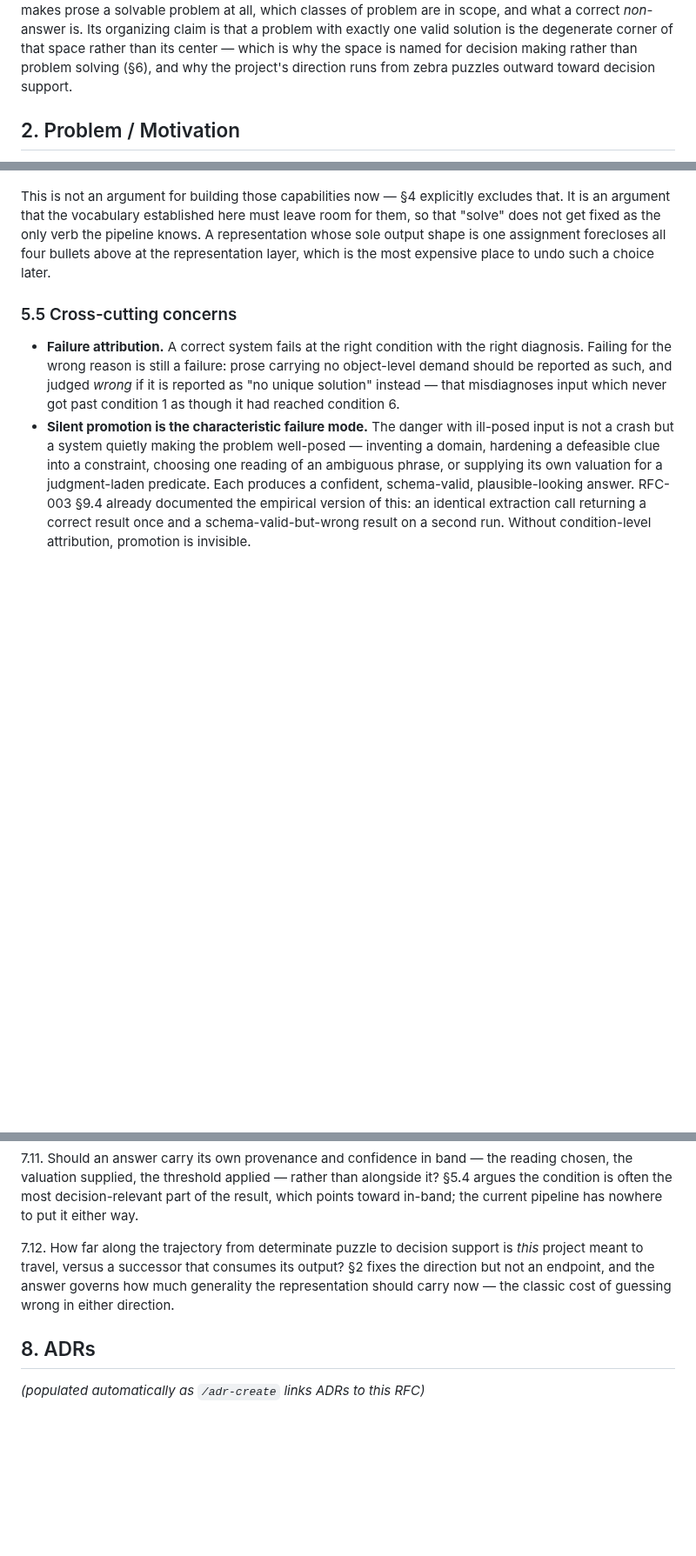
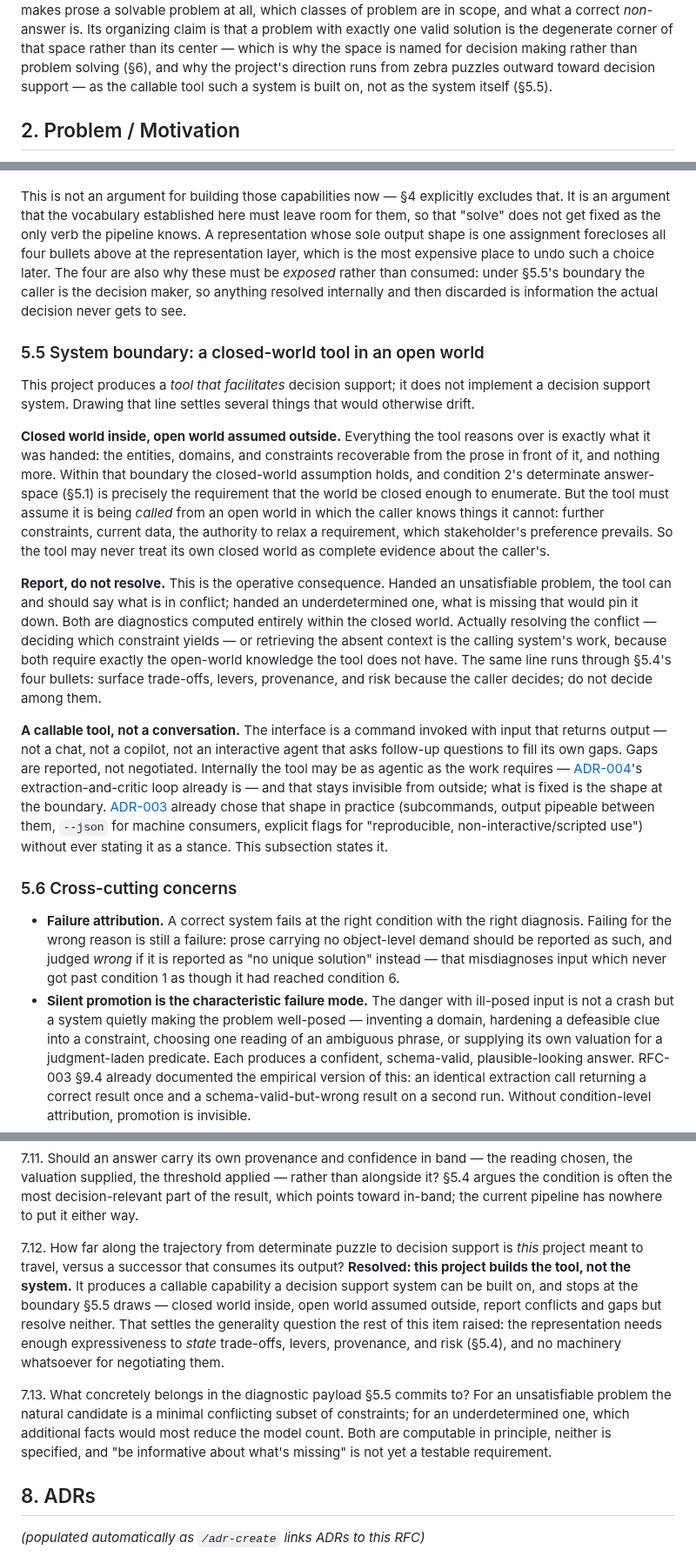
Before and after one commit to akollegger/zebra-space, a Markdown page: design/rfc/RFC-004-computational-decision-making.md, 3 parts joined by grey strips. Shown at 87% size. Rendered like a GitHub page; blank space fills up the shorter version.

Commit message:
RFC-004: fix the system boundary — a closed-world tool, not a system
Resolves open question 7.12. This project builds the tool, not the
decision support system: a callable capability such a system is built
on.

New 5.5 states the boundary. Closed world inside — the tool reasons only
over what it was handed, and condition 2's determinate answer-space is
exactly the requirement that the world be closed enough to enumerate.
Open world assumed outside — the caller knows things the tool cannot
(further constraints, current data, authority to relax a requirement,
whose preference prevails), so the tool may never treat its own closed
world as complete evidence about the caller's.

Operatively: report, do not resolve. Given an unsatisfiable problem, say
what conflicts; given an underdetermined one, what is missing. Resolving
the conflict or retrieving the context needs the open-world knowledge the
tool lacks, so both belong to the caller. A callable tool, not a
conversation — internally as agentic as needed (ADR-004's critic loop
already is), but no chat, no copilot, no follow-up questions. ADR-003
already chose this shape in practice without stating it as a stance.

Also sharpens the section 4 non-goal to the report/resolve line, notes
in 5.4 why the four must be exposed rather than consumed, corrects
section 1 which could be read as claiming we build decision support, and
adds 7.13 on what the diagnostic payload should actually contain, since
"be informative about what's missing" is not yet testable. Old 5.5
renumbered to 5.6.

Co-Authored-By: Claude Fable 5 <noreply@anthropic.com>

```diff
--- a/design/rfc/RFC-004-computational-decision-making.md
+++ b/design/rfc/RFC-004-computational-decision-making.md
@@ -22,7 +22,7 @@ all, which classes of problem are in scope, and what a correct *non*-answer is.
 claim is that a problem with exactly one valid solution is the degenerate corner of that space
 rather than its center — which is why the space is named for decision making rather than problem
 solving (§6), and why the project's direction runs from zebra puzzles outward toward decision
-support.
+support — as the callable tool such a system is built on, not as the system itself (§5.5).
 
 ## 2. Problem / Motivation
 
@@ -267,9 +269,42 @@ This is not an argument for building those capabilities now — §4 explicitly e
 argument that the vocabulary established here must leave room for them, so that "solve" does not
 get fixed as the only verb the pipeline knows. A representation whose sole output shape is one
 assignment forecloses all four bullets above at the representation layer, which is the most
-expensive place to undo such a choice later.
+expensive place to undo such a choice later. The four are also why these must be *exposed* rather
+than consumed: under §5.5's boundary the caller is the decision maker, so anything resolved
+internally and then discarded is information the actual decision never gets to see.
 
-### 5.5 Cross-cutting concerns
+### 5.5 System boundary: a closed-world tool in an open world
+
+This project produces a *tool that facilitates* decision support; it does not implement a decision
+support system. Drawing that line settles several things that would otherwise drift.
+
+**Closed world inside, open world assumed outside.** Everything the tool reasons over is exactly
+what it was handed: the entities, domains, and constraints recoverable from the prose in front of
+it, and nothing more. Within that boundary the closed-world assumption holds, and condition 2's
+determinate answer-space (§5.1) is precisely the requirement that the world be closed enough to
+enumerate. But the tool must assume it is being *called* from an open world in which the caller
+knows things it cannot: further constraints, current data, the authority to relax a requirement,
+which stakeholder's preference prevails. So the tool may never treat its own closed world as
+complete evidence about the caller's.
+
+**Report, do not resolve.** This is the operative consequence. Handed an unsatisfiable problem,
+the tool can and should say what is in conflict; handed an underdetermined one, what is missing
+that would pin it down. Both are diagnostics computed entirely within the closed world. Actually
+resolving the conflict — deciding which constraint yields — or retrieving the absent context is
+the calling system's work, because both require exactly the open-world knowledge the tool does not
+have. The same line runs through §5.4's four bullets: surface trade-offs, levers, provenance, and
+risk because the caller decides; do not decide among them.
+
+**A callable tool, not a conversation.** The interface is a command invoked with input that returns
+output — not a chat, not a copilot, not an interactive agent that asks follow-up questions to fill
+its own gaps. Gaps are reported, not negotiated. Internally the tool may be as agentic as the work
+requires — [ADR-004](../adr/ADR-004-llm-extraction-critic-loop.md)'s extraction-and-critic loop
+already is — and that stays invisible from outside; what is fixed is the shape at the boundary.
+[ADR-003](../adr/ADR-003-cli-interface.md) already chose that shape in practice (subcommands,
+output pipeable between them, `--json` for machine consumers, explicit flags for "reproducible,
+non-interactive/scripted use") without ever stating it as a stance. This subsection states it.
+
+### 5.6 Cross-cutting concerns
 
 - **Failure attribution.** A correct system fails at the right condition with the right diagnosis.
   Failing for the wrong reason is still a failure: prose carrying no object-level demand should be
@@ -387,9 +422,18 @@ often the most decision-relevant part of the result, which points toward in-band
 pipeline has nowhere to put it either way.
 
 7.12. How far along the trajectory from determinate puzzle to decision support is *this* project
-meant to travel, versus a successor that consumes its output? §2 fixes the direction but not an
-endpoint, and the answer governs how much generality the representation should carry now — the
-classic cost of guessing wrong in either direction.
+meant to travel, versus a successor that consumes its output? **Resolved: this project builds the
+tool, not the system.** It produces a callable capability a decision support system can be built
+on, and stops at the boundary §5.5 draws — closed world inside, open world assumed outside, report
+conflicts and gaps but resolve neither. That settles the generality question the rest of this
+item raised: the representation needs enough expressiveness to *state* trade-offs, levers,
+provenance, and risk (§5.4), and no machinery whatsoever for negotiating them.
+
+7.13. What concretely belongs in the diagnostic payload §5.5 commits to? For an unsatisfiable
+problem the natural candidate is a minimal conflicting subset of constraints; for an
+underdetermined one, which additional facts would most reduce the model count. Both are computable
+in principle, neither is specified, and "be informative about what's missing" is not yet a
+testable requirement.
 
 ## 8. ADRs
 
```
Also changed, not shown: other parts of design/rfc/RFC-004-computational-decision-making.md (+8 -6 lines).
